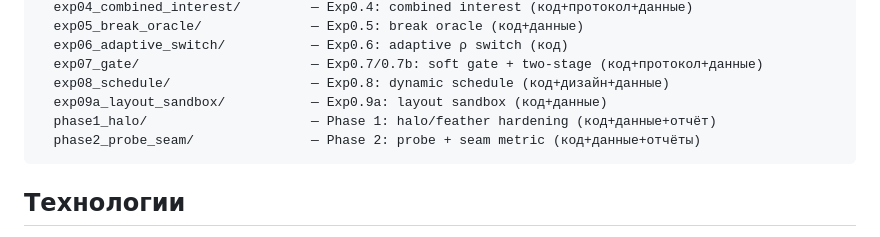
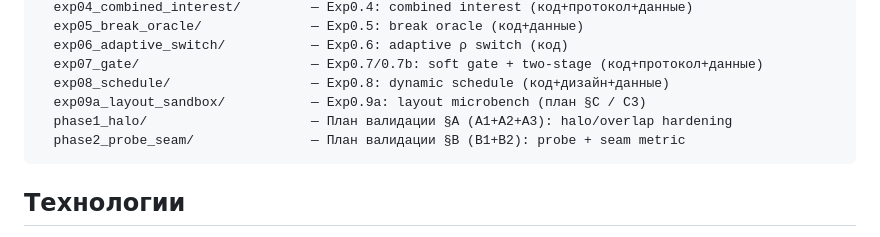
Before and after one commit to Barmagloth/Curiosity, a Markdown page: README.md, the part around the change. GitHub-like rendering.

````diff
--- a/README.md
+++ b/README.md
@@ -45,9 +45,9 @@ experiments/
   exp06_adaptive_switch/           — Exp0.6: adaptive ρ switch (код)
   exp07_gate/                      — Exp0.7/0.7b: soft gate + two-stage (код+протокол+данные)
   exp08_schedule/                  — Exp0.8: dynamic schedule (код+дизайн+данные)
-  exp09a_layout_sandbox/           — Exp0.9a: layout sandbox (код+данные)
-  phase1_halo/                     — Phase 1: halo/feather hardening (код+данные+отчёт)
-  phase2_probe_seam/               — Phase 2: probe + seam metric (код+данные+отчёты)
+  exp09a_layout_sandbox/           — Exp0.9a: layout microbench (план §C / C3)
+  phase1_halo/                     — План валидации §A (A1+A2+A3): halo/overlap hardening
+  phase2_probe_seam/               — План валидации §B (B1+B2): probe + seam metric
 ```
 
 ## Технологии
````
Also changed, not shown: README_ENG.md (+3 -3 lines).
